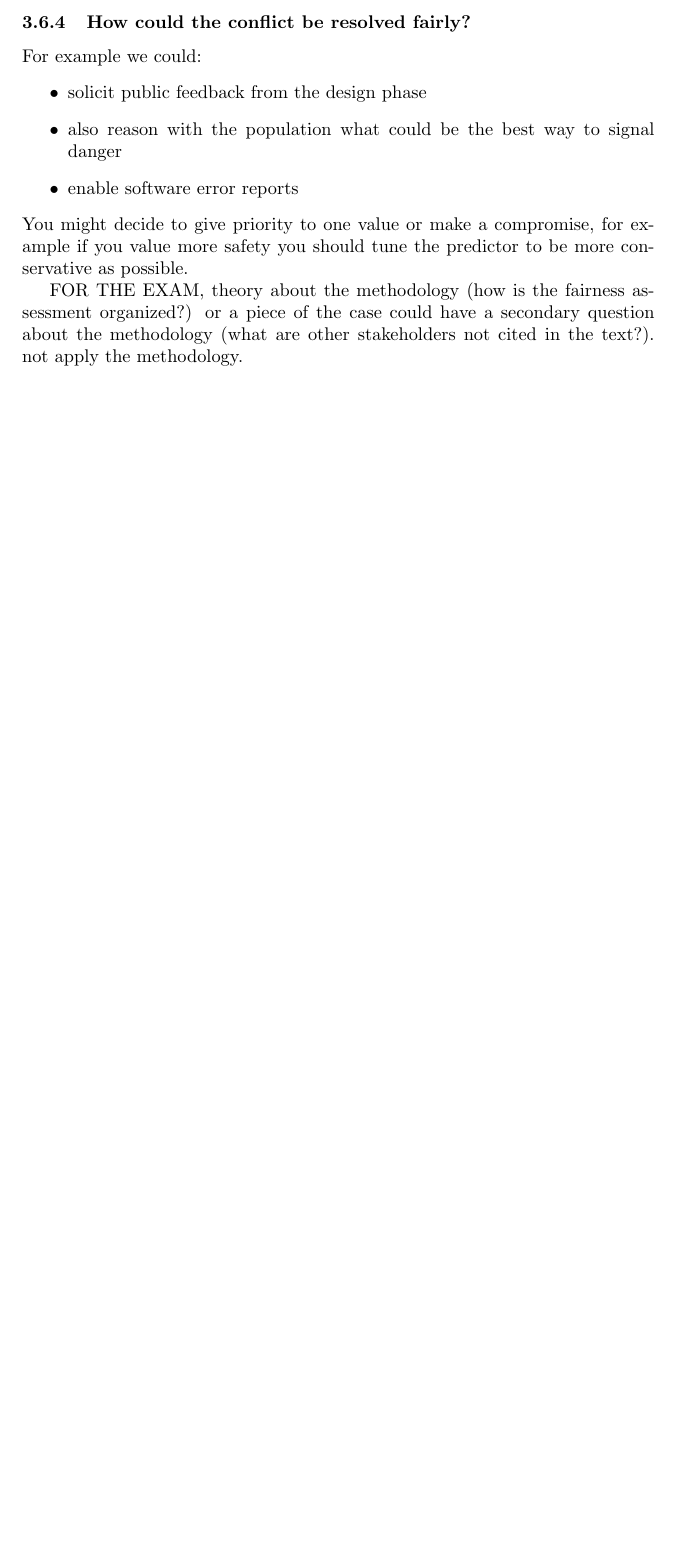
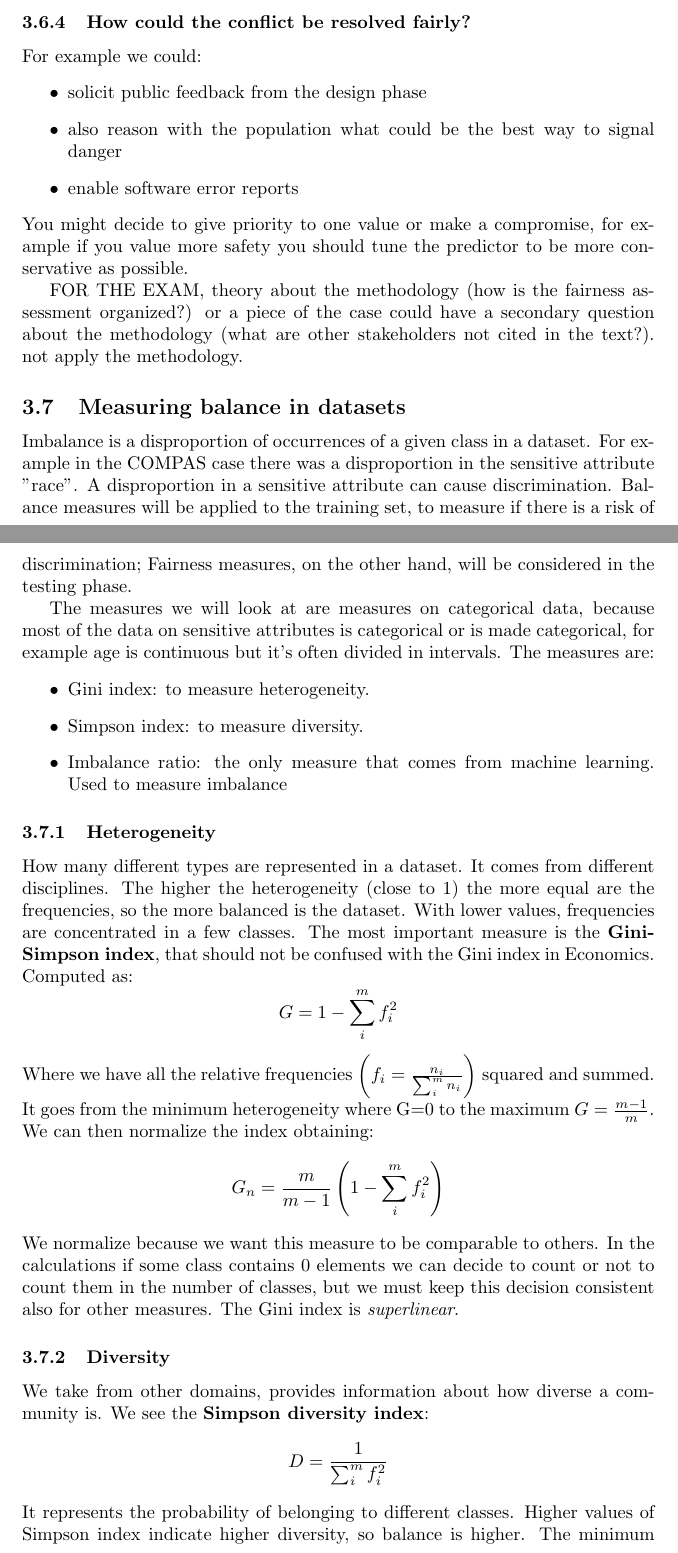
Before and after one commit to nicolovergaro/data-ethics2022, a LaTeX document (main.tex, which reads Data ethics_vetro.tex): part of page 62 of 62 before the commit and two parts of pages 62 and 63 of 64 after it, the two joined at a grey line, cut so that both start at the same text, the shorter picture padded with empty space. Compiled offline with pdfLaTeX.

Commit message:
Update until lesson 30/05/2022

```diff
--- a/Data ethics_vetro.tex
+++ b/Data ethics_vetro.tex
@@ -294,3 +294,31 @@ For example we could:
 You might decide to give priority to one value or make a compromise, for example if you value more safety you should tune the predictor to be more conservative as possible.
 
 FOR THE EXAM, theory about the methodology (how is the fairness assessment organized?) or a piece of the case could have a secondary question about the methodology (what are other stakeholders not cited in the text?). not apply the methodology.
+
+\subsection{Measuring balance in datasets}
+Imbalance is a disproportion of occurrences of a given class in a dataset. For example in the COMPAS case there was a disproportion in the sensitive attribute "race". A disproportion in a sensitive attribute can cause discrimination. Balance measures will be applied to the training set, to measure if there is a risk of discrimination; Fairness measures, on the other hand, will be considered in the testing phase.
+
+The measures we will look at are measures on categorical data, because most of the data on sensitive attributes is categorical or is made categorical, for example age is continuous but it's often divided in intervals. The measures are:
+\begin{itemize}
+    \item Gini index: to measure heterogeneity.
+    \item Simpson index: to measure diversity.
+    \item Imbalance ratio: the only measure that comes from machine learning. Used to measure imbalance
+\end{itemize}
+\subsubsection{Heterogeneity}
+How many different types are represented in a dataset. It comes from different disciplines. The higher the heterogeneity (close to 1) the more equal are the frequencies, so the more balanced is the dataset. With lower values, frequencies are concentrated in a few classes. The most important measure is the \textbf{Gini-Simpson index}, that should not be confused with the Gini index in Economics. Computed as:
+$$
+    G = 1 - \sum_i^m f_i^2
+$$
+Where we have all the relative frequencies $\left(f_i = \frac{n_i}{\sum_i^m n_i}\right)$ squared and summed. It goes from the minimum heterogeneity where G=0 to the maximum $G=\frac{m-1}{m}$. We can then normalize the index obtaining:
+$$
+G_n = \frac{m}{m-1}\left(1 - \sum_i^m f_i^2 \right)
+$$
+We normalize because we want this measure to be comparable to others. In the calculations if some class contains 0 elements we can decide to count or not to count them in the number of classes, but we must keep this decision consistent also for other measures.
+The Gini index is \textit{superlinear}.
+\subsubsection{Diversity}
+We take from other domains, provides information about how diverse a community is. We see the \textbf{Simpson diversity index}:
+$$
+    D = \frac{1}{\sum_i^m f_i^2}
+$$
+It represents the probability of belonging to different classes. Higher values of Simpson index indicate higher diversity, so balance is higher.
+The minimum value, which means the lowest diversity, so there is only one class, is 1, the maximum value is m. In this way we can normalize the index, which becomes:
```
Also changed, not shown: Data ethics_vetro.tex (18 more changed lines).
